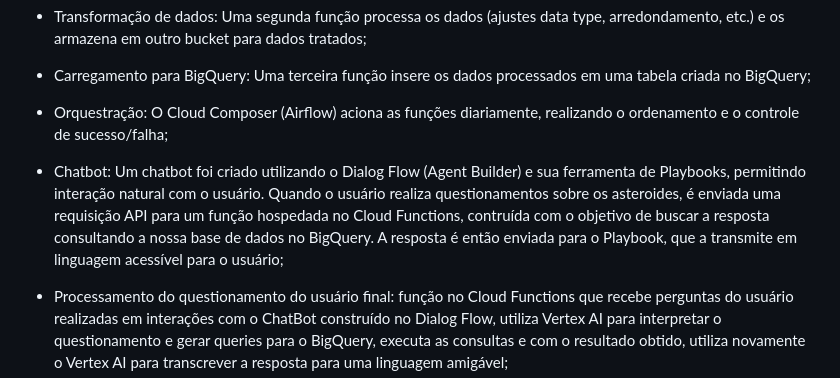
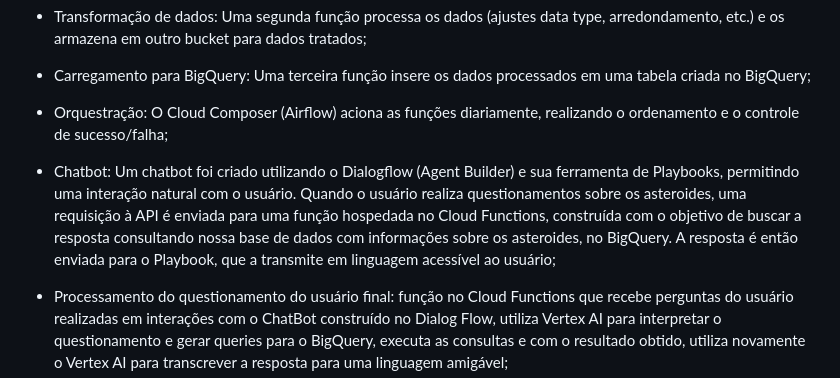
Before and after one commit to micvet/google-cloud-data-project, a Markdown page: README.md, the part around the change. Drawn GitHub-style.

```diff
--- a/README.md
+++ b/README.md
@@ -16,7 +16,7 @@ O projeto é composto por:
 
 * Orquestração: O Cloud Composer (Airflow) aciona as funções diariamente, realizando o ordenamento e o controle de sucesso/falha;
 
-* Chatbot: Um chatbot foi criado utilizando o Dialog Flow (Agent Builder) e sua ferramenta de Playbooks, permitindo interação natural com o usuário. Quando o usuário realiza questionamentos sobre os asteroides, é enviada uma requisição API para um função hospedada no Cloud Functions, contruída com o objetivo de buscar a resposta consultando a nossa base de dados no BigQuery. A resposta é então enviada para o Playbook, que a transmite em linguagem acessível para o usuário;
+* Chatbot: Um chatbot foi criado utilizando o Dialogflow (Agent Builder) e sua ferramenta de Playbooks, permitindo uma interação natural com o usuário. Quando o usuário realiza questionamentos sobre os asteroides, uma requisição à API é enviada para uma função hospedada no Cloud Functions, construída com o objetivo de buscar a resposta consultando nossa base de dados com informações sobre os asteroides, no BigQuery. A resposta é então enviada para o Playbook, que a transmite em linguagem acessível ao usuário;
 
 * Processamento do questionamento do usuário final: função no Cloud Functions que recebe perguntas do usuário realizadas em interações com o ChatBot construído no Dialog Flow, utiliza Vertex AI para interpretar o questionamento e gerar queries para o BigQuery, executa as consultas e com o resultado obtido, utiliza novamente o Vertex AI para transcrever a resposta para uma linguagem amigável;
 
```
